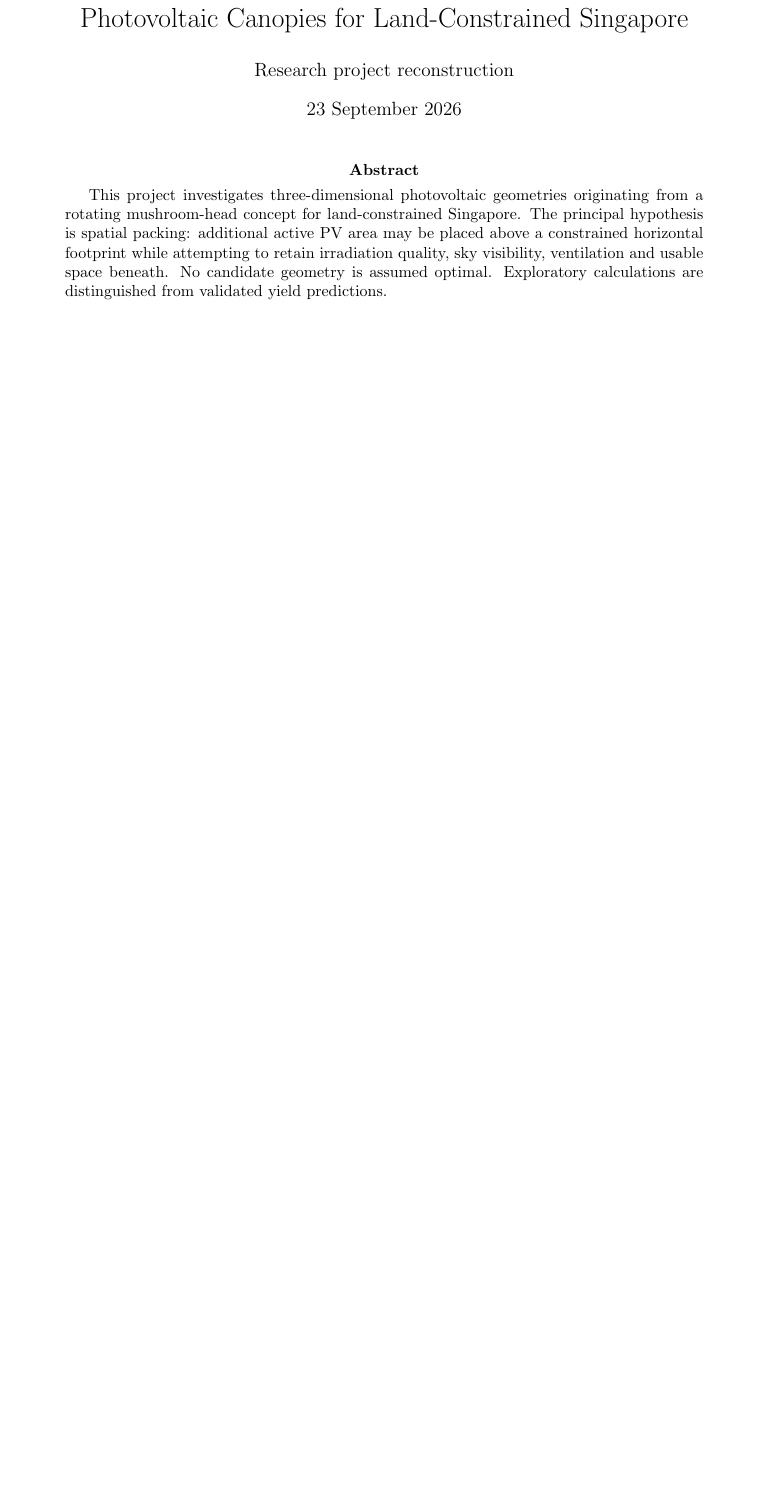
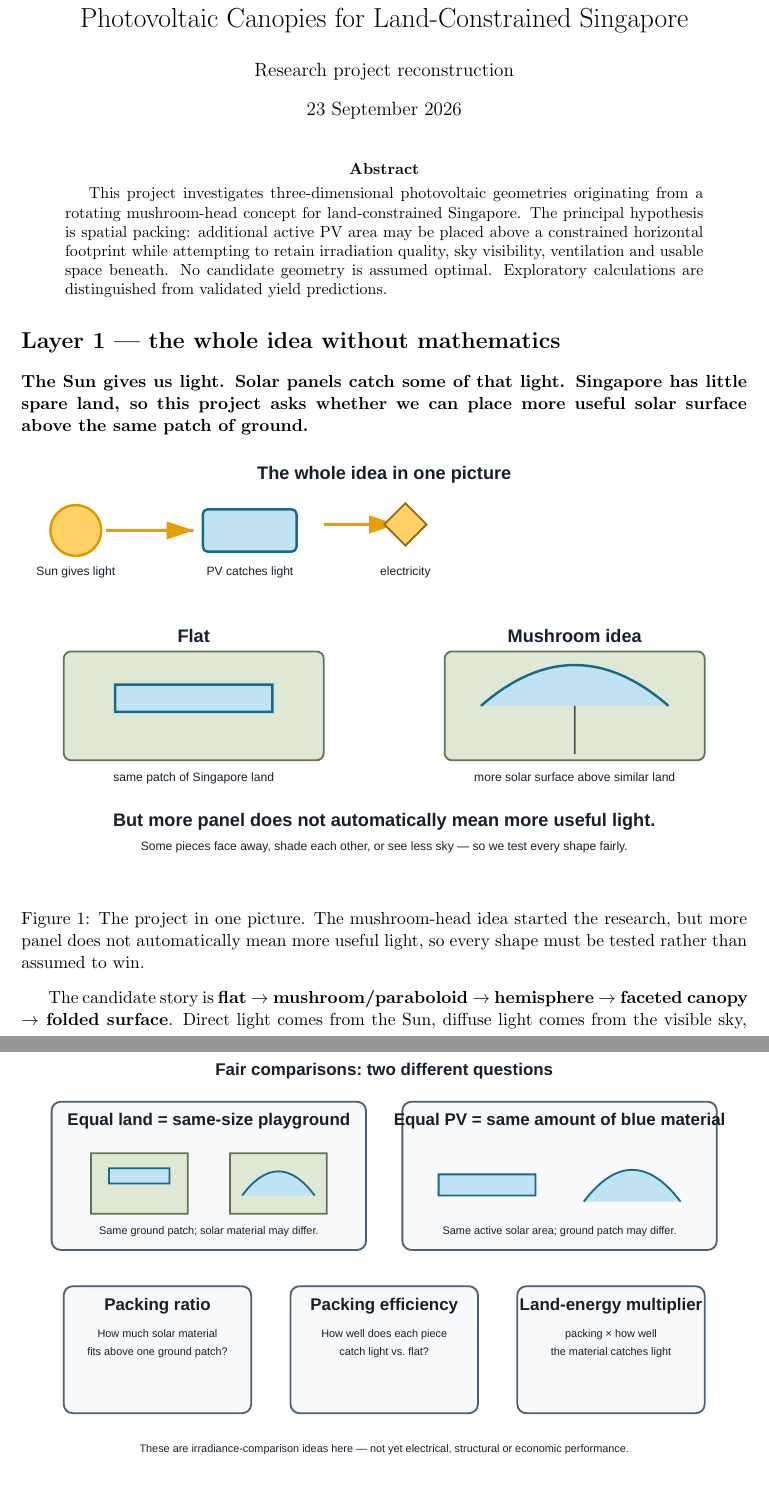
Before and after one commit to weewzr/Implementation-of-mushroom-head-solar-technology-in-Singapore-, a LaTeX paper (report/project_technical_report.tex): part of page 1 of 20 before the commit and two parts of pages 1 and 2 of 23 after it, the two joined at a grey line, cut so that both start at the same text, the shorter picture padded with empty space. Compiled offline with pdfLaTeX.

Commit message:
Add beginner-first visual LaTeX narrative

```diff
--- a/report/project_technical_report.tex
+++ b/report/project_technical_report.tex
@@ -20,3 +20,12 @@
 \begin{abstract}
 This project investigates three-dimensional photovoltaic geometries originating from a rotating mushroom-head concept for land-constrained Singapore. The principal hypothesis is spatial packing: additional active PV area may be placed above a constrained horizontal footprint while attempting to retain irradiation quality, sky visibility, ventilation and usable space beneath. No candidate geometry is assumed optimal. Exploratory calculations are distinguished from validated yield predictions.
 \end{abstract}
+
+\section*{Layer 1 --- the whole idea without mathematics}
+\textbf{The Sun gives us light. Solar panels catch some of that light. Singapore has little spare land, so this project asks whether we can place more useful solar surface above the same patch of ground.}
+
+\begin{figure}[htbp]\centering\includesvg[width=\textwidth]{../figures/beginner_story}\caption{The project in one picture. The mushroom-head idea started the research, but more panel does not automatically mean more useful light, so every shape must be tested rather than assumed to win.}\end{figure}
+
+\begin{figure}[htbp]\centering\includesvg[width=\textwidth]{../figures/fair_comparison_metrics}\caption{Fair comparison in plain language. Equal land means the same-size playground; equal PV means the same amount of solar material. The three metrics separate how much PV fits from how effectively that PV receives irradiance.}\end{figure}
+
+The candidate story is \textbf{flat $\rightarrow$ mushroom/paraboloid $\rightarrow$ hemisphere $\rightarrow$ faceted canopy $\rightarrow$ folded surface}. Direct light comes from the Sun, diffuse light comes from the visible sky, and reflected light comes back from the ground. A surface can lose useful light by facing away, being shadowed, or seeing less sky.
```
Also changed, not shown: report/project_technical_report.tex (15 more changed lines).
